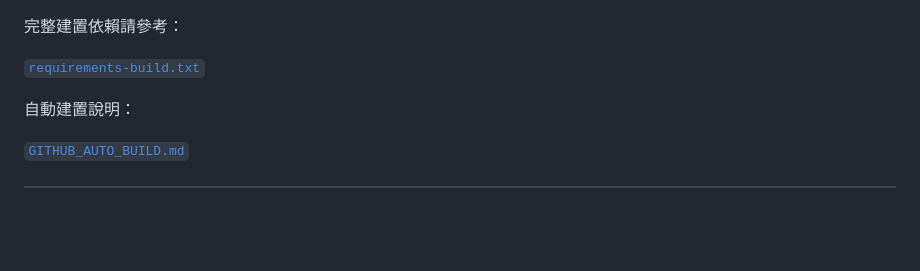
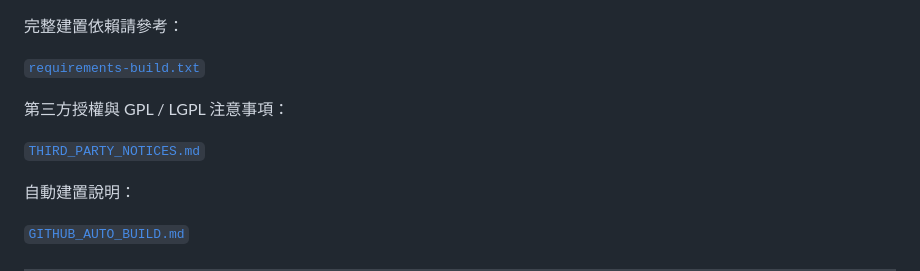
Before and after one commit to DickyR15/DPort, a Markdown page: README.md, the part around the change. Drawn GitHub-style; blank space fills up the shorter version.

Commit message:
docs: 加入第三方授權 notices 連結

```diff
--- a/README.md
+++ b/README.md
@@ -65,6 +65,10 @@ DPort 是一個以 Windows 為主要使用環境的 iPhone 裝置工具，提供
 完整建置依賴請參考：
 
 [`requirements-build.txt`](requirements-build.txt)
+
+第三方授權與 GPL / LGPL 注意事項：
+
+[`THIRD_PARTY_NOTICES.md`](THIRD_PARTY_NOTICES.md)
 
 自動建置說明：
 
```
